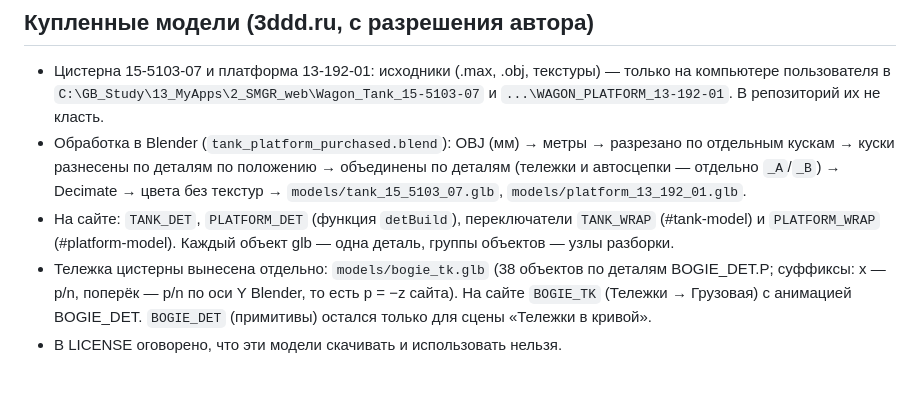
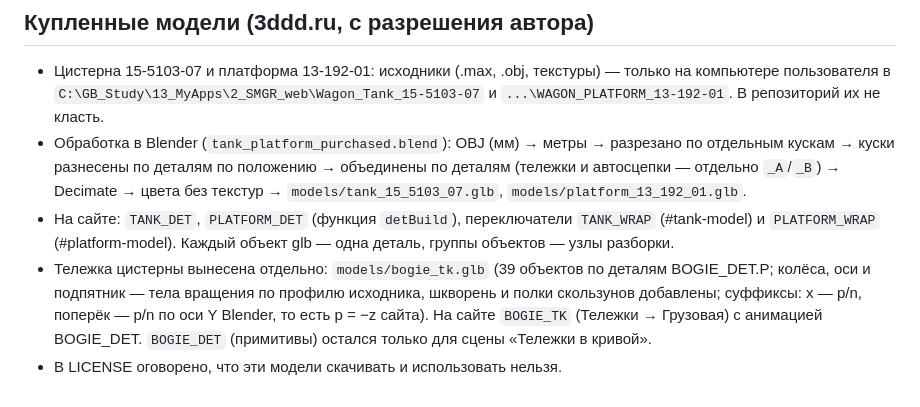
Before and after one commit to VyacheslavShumilov/wagons, a Markdown page: CLAUDE.md, the part around the change. Rendered like a GitHub page.

Commit message:
CLAUDE.md: bogie_tk notes
Co-Authored-By: Claude Opus 5.5 <noreply@anthropic.com>
Claude-Session: https://claude.ai/code/session_01TMsCnxYquMgaLL3W3FGcM9

```diff
--- a/CLAUDE.md
+++ b/CLAUDE.md
@@ -48,7 +48,7 @@
   Decimate → цвета без текстур → `models/tank_15_5103_07.glb`, `models/platform_13_192_01.glb`.
 - На сайте: `TANK_DET`, `PLATFORM_DET` (функция `detBuild`), переключатели `TANK_WRAP` (#tank-model) и
   `PLATFORM_WRAP` (#platform-model). Каждый объект glb — одна деталь, группы объектов — узлы разборки.
-- Тележка цистерны вынесена отдельно: `models/bogie_tk.glb` (38 объектов по деталям BOGIE_DET.P; суффиксы: x — p/n,
+- Тележка цистерны вынесена отдельно: `models/bogie_tk.glb` (39 объектов по деталям BOGIE_DET.P; колёса, оси и подпятник — тела вращения по профилю исходника, шкворень и полки скользунов добавлены; суффиксы: x — p/n,
   поперёк — p/n по оси Y Blender, то есть p = −z сайта). На сайте `BOGIE_TK` (Тележки → Грузовая) с анимацией BOGIE_DET.
   `BOGIE_DET` (примитивы) остался только для сцены «Тележки в кривой».
 - В LICENSE оговорено, что эти модели скачивать и использовать нельзя.
```
